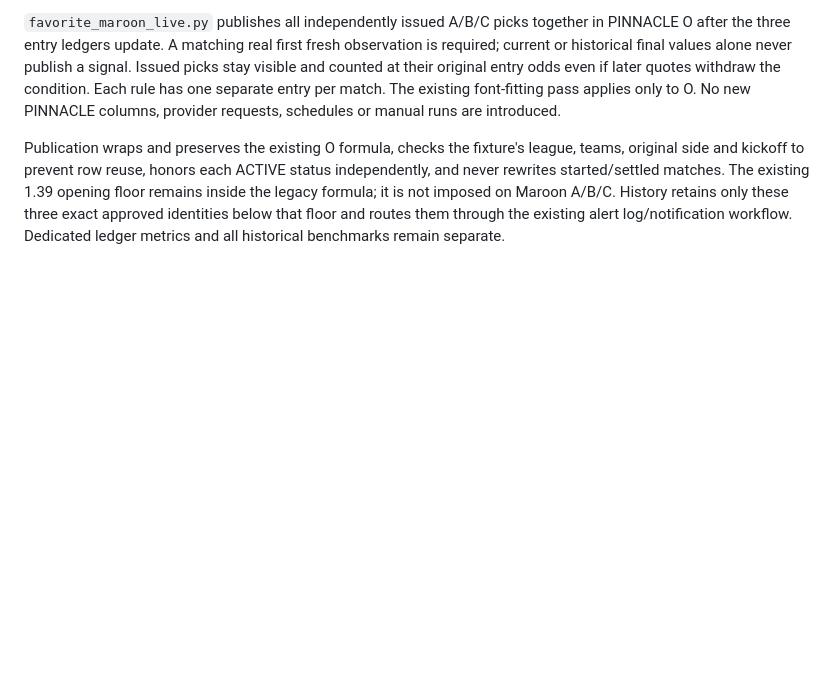
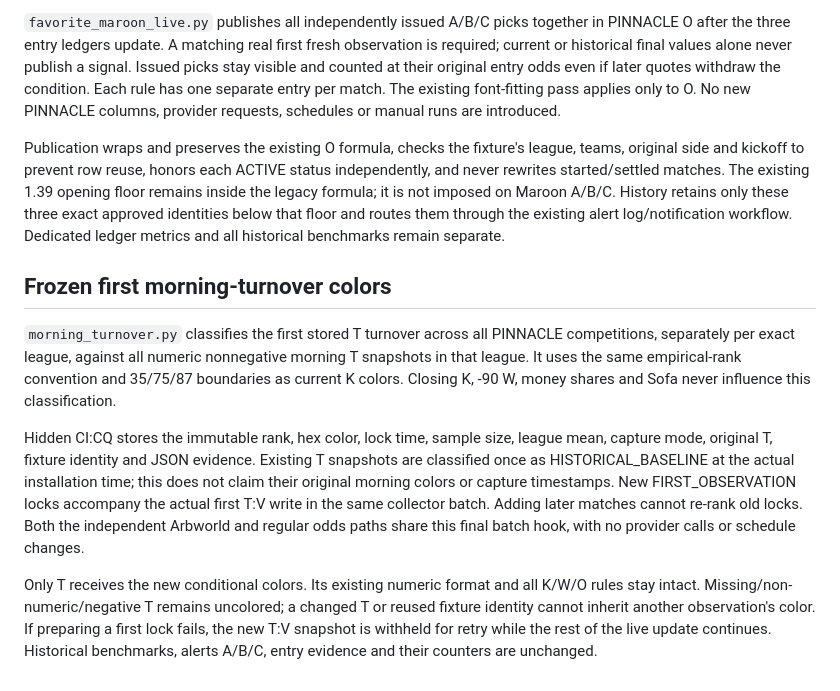
Before and after one commit to lussy21/ddspapi-apinn, a Markdown page: README.md, the part around the change. GitHub-like rendering; blank space fills up the shorter version.

Commit message:
Freeze first morning turnover colors within each PINNACLE league

```diff
--- a/README.md
+++ b/README.md
@@ -180,3 +180,11 @@ The first qualifying fresh quote from -90 to -5 minutes inclusive is counted onc
 `favorite_maroon_live.py` publishes all independently issued A/B/C picks together in PINNACLE O after the three entry ledgers update. A matching real first fresh observation is required; current or historical final values alone never publish a signal. Issued picks stay visible and counted at their original entry odds even if later quotes withdraw the condition. Each rule has one separate entry per match. The existing font-fitting pass applies only to O. No new PINNACLE columns, provider requests, schedules or manual runs are introduced.
 
 Publication wraps and preserves the existing O formula, checks the fixture's league, teams, original side and kickoff to prevent row reuse, honors each ACTIVE status independently, and never rewrites started/settled matches. The existing 1.39 opening floor remains inside the legacy formula; it is not imposed on Maroon A/B/C. History retains only these three exact approved identities below that floor and routes them through the existing alert log/notification workflow. Dedicated ledger metrics and all historical benchmarks remain separate.
+
+## Frozen first morning-turnover colors
+
+`morning_turnover.py` classifies the first stored T turnover across all PINNACLE competitions, separately per exact league, against all numeric nonnegative morning T snapshots in that league. It uses the same empirical-rank convention and 35/75/87 boundaries as current K colors. Closing K, -90 W, money shares and Sofa never influence this classification.
+
+Hidden CI:CQ stores the immutable rank, hex color, lock time, sample size, league mean, capture mode, original T, fixture identity and JSON evidence. Existing T snapshots are classified once as HISTORICAL_BASELINE at the actual installation time; this does not claim their original morning colors or capture timestamps. New FIRST_OBSERVATION locks accompany the actual first T:V write in the same collector batch. Adding later matches cannot re-rank old locks. Both the independent Arbworld and regular odds paths share this final batch hook, with no provider calls or schedule changes.
+
+Only T receives the new conditional colors. Its existing numeric format and all K/W/O rules stay intact. Missing/non-numeric/negative T remains uncolored; a changed T or reused fixture identity cannot inherit another observation's color. If preparing a first lock fails, the new T:V snapshot is withheld for retry while the rest of the live update continues. Historical benchmarks, alerts A/B/C, entry evidence and their counters are unchanged.
```
